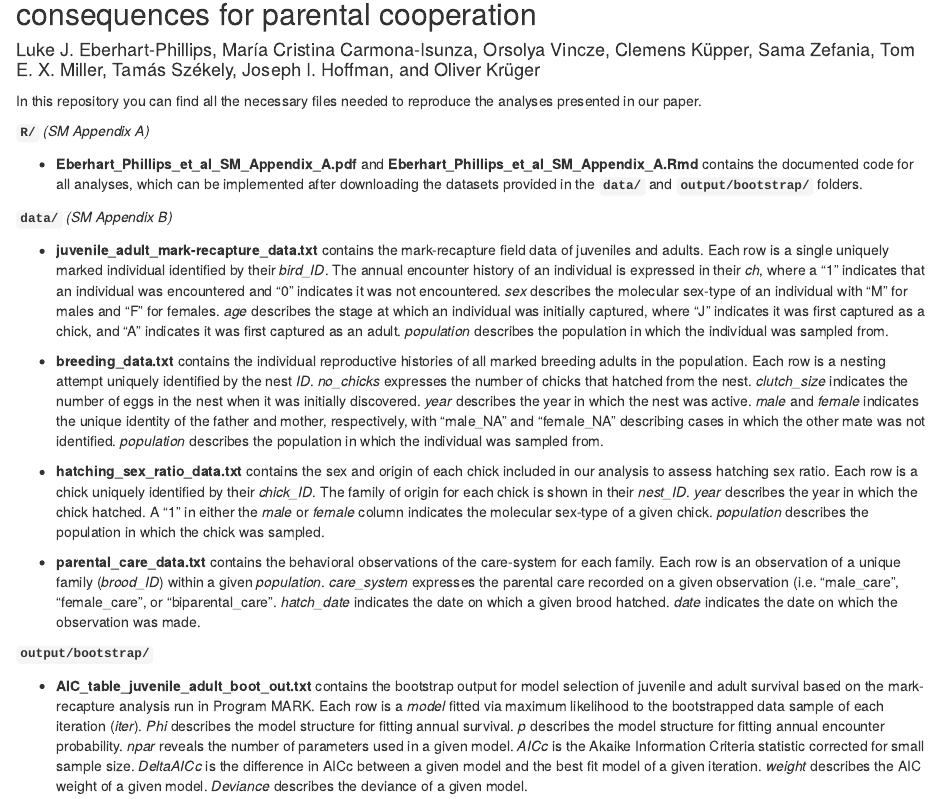
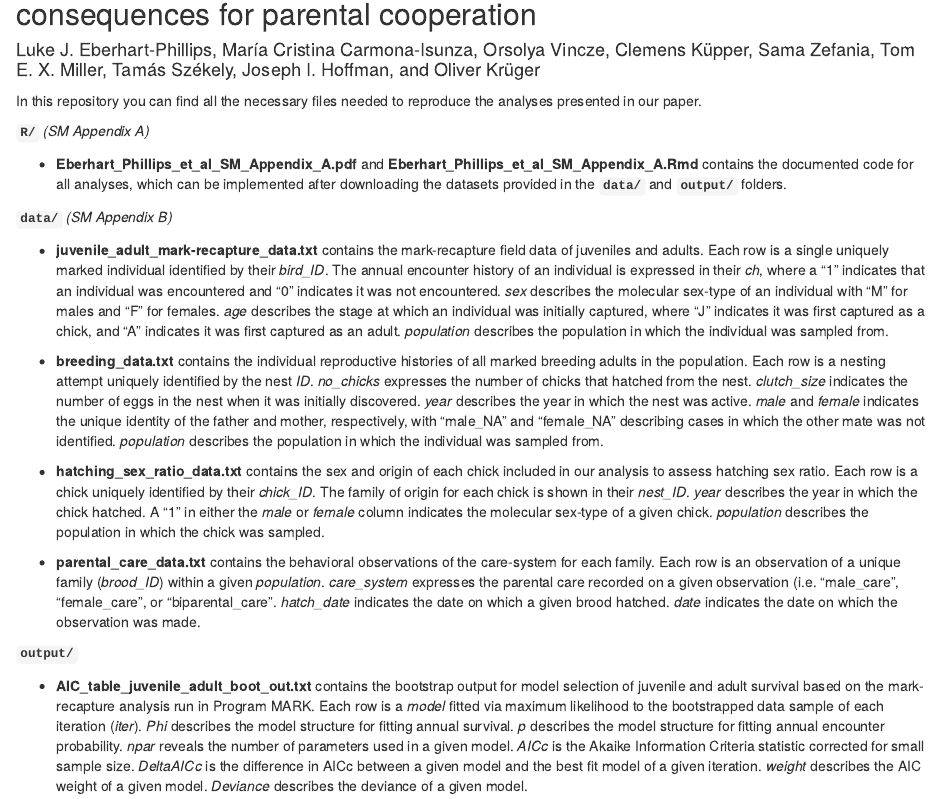
Before and after one commit to leberhartphillips/Plover_ASR_Matrix_Modeling, an R Markdown document (README.Rmd): the page in a window 1100 px wide, from 110 px down. Rendered offline with R 4.5, knitr and Pandoc, with nearby package versions.

Commit message:
readme edit

```diff
--- a/README.Rmd
+++ b/README.Rmd
@@ -6,7 +6,7 @@ In this repository you can find all the necessary files needed to reproduce the
 
 **`R/`** *(SM Appendix A)*
 
-  - **Eberhart_Phillips_et_al_SM_Appendix_A.pdf** and **Eberhart_Phillips_et_al_SM_Appendix_A.Rmd** contains the documented code for all analyses, which can be implemented after downloading the datasets provided in the **`data/`** and **`output/bootstrap/`** folders.
+  - **Eberhart_Phillips_et_al_SM_Appendix_A.pdf** and **Eberhart_Phillips_et_al_SM_Appendix_A.Rmd** contains the documented code for all analyses, which can be implemented after downloading the datasets provided in the **`data/`** and **`output/`** folders.
 
 **`data/`** *(SM Appendix B)*
 
@@ -18,7 +18,7 @@ In this repository you can find all the necessary files needed to reproduce the
 
   - **parental_care_data.txt** contains the behavioral observations of the care-system for each family. Each row is an observation of a unique family (*brood_ID*) within a given *population*. *care_system* expresses the parental care recorded on a given observation (i.e. "male_care", "female_care", or "biparental_care". *hatch_date* indicates the date on which a given brood hatched. *date* indicates the date on which the observation was made.
 
-**`output/bootstrap/`**
+**`output/`**
 
   - **AIC_table_juvenile_adult_boot_out.txt** contains the bootstrap output for model selection of juvenile and adult survival based on the mark-recapture analysis run in Program MARK. Each row is a *model* fitted via maximum likelihood to the bootstrapped data sample of each iteration (*iter*). *Phi* describes the model structure for fitting annual survival. *p* describes the model structure for fitting annual encounter probability. *npar* reveals the number of parameters used in a given model. *AICc* is the Akaike Information Criteria statistic corrected for small sample size. *DeltaAICc* is the difference in AICc between a given model and the best fit model of a given iteration. *weight* describes the AIC weight of a given model. *Deviance* describes the deviance of a given model.
 
```
